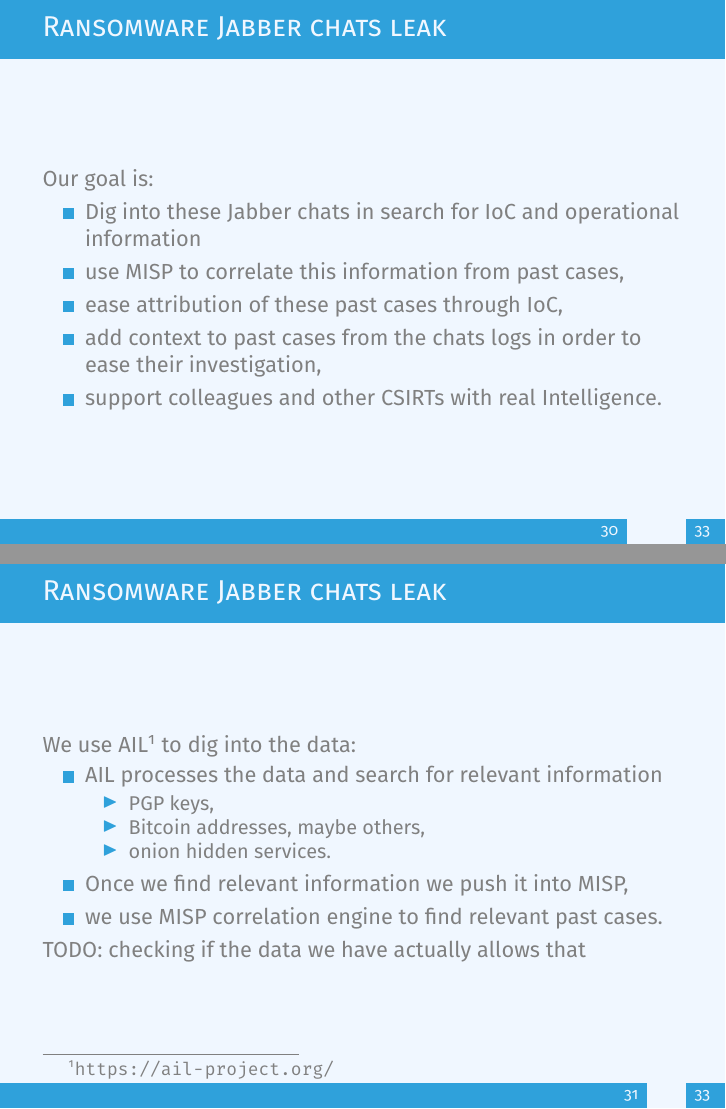
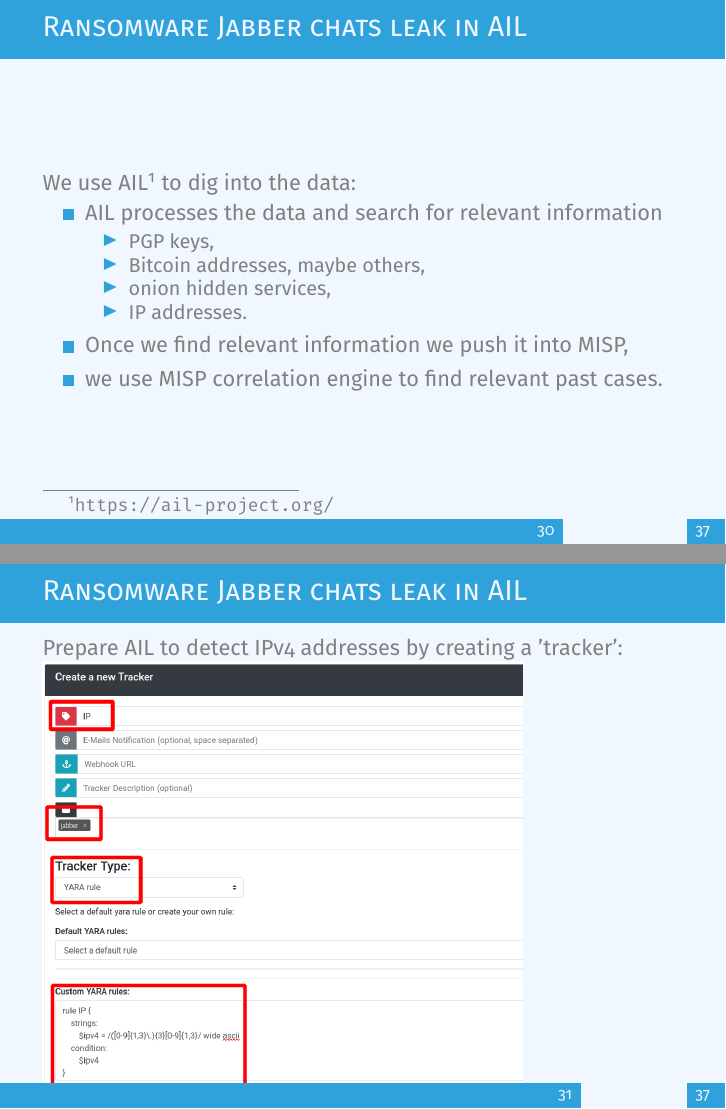
Before and after one commit to MISP/misp-training-lea, LaTeX slides (e.206-from-evidences-to-actionable-information/slides/slide.tex, which reads e.206-from-evidences-to-actionable-information/slides/content.tex): pages 38 and 39 of 41 before the commit and pages 38 and 39 of 45 after it, joined at a grey line. Compiled offline with pdfLaTeX.

Commit message:
chg: [e.206] ST ail tracker

```diff
--- a/e.206-from-evidences-to-actionable-information/slides/content.tex
+++ b/e.206-from-evidences-to-actionable-information/slides/content.tex
@@ -515,26 +515,31 @@
-\begin{frame}[fragile]
-    \frametitle{Ransomware Jabber chats leak}
-    Our goal is:
-    \begin{itemize}
-        \item Dig into these Jabber chats in search for IoC and operational information
-        \item use MISP to correlate this information from past cases,
-        \item ease attribution of these past cases through IoC,
-        \item add context to past cases from the chats logs in order to ease their investigation,
-        \item support colleagues and other CSIRTs with real Intelligence.
-    \end{itemize}
-\end{frame}
-
 \begin{frame}
-    \frametitle{Ransomware Jabber chats leak}
+    \frametitle{Ransomware Jabber chats leak in AIL}
     We use AIL\footnote{\url{https://ail-project.org/}} to dig into the data:
     \begin{itemize}
         \item AIL processes the data and search for relevant information
         \begin{itemize}
         \item PGP keys,
         \item Bitcoin addresses, maybe others,
-        \item onion hidden services.
+        \item onion hidden services,
+        \item IP addresses.
         \end{itemize}
     \item Once we find relevant information we push it into MISP,
     \item we use MISP correlation engine to find relevant past cases.
     \end{itemize}
-    TODO: checking if the data we have actually allows that
+
+    \note[item]{It is important to understand what we search for before digging into the data with AIL.}
+    \note[item]{Gang may discuss payments, so we are interested in crypto currencies}
+    \note[item]{Gang may discuss IP addresses and infrastructure, so we are interested in IP addresses, etc.}
+    \note[item]{For the training, we use a dedicated AIL container that contains RAW translated jabber chats.}
+\end{frame}
+
+\begin{frame}
+    \frametitle{Ransomware Jabber chats leak in AIL}
+    Prepare AIL to detect IPv4 addresses by creating a 'tracker':
+    \includegraphics[width=.75\linewidth]{pictures/contileaks-leak-hunter.png}
+    \note[item]{We choose the tag 'IP' to label the relevant items.}
+    \note[item]{We select the 'jabber' source, that is to say that this leak hunter rule will only be applied on items coming from the jabber data source}
+    \note[item]{We select the tracker type "YARA rule" as we plan to use yara for this leak hunter}
+    \note[item]{Finally we write the yara rule containing a regex that matches IPv4 addresses}
+    \note[item]{A "regex" leak hunter could do the same job, so why do we prefer using a yara rule trakcer instead? Because AIL's retro hunt feature uses yara rules only, therefore it's easier to reuse yara trackers that regex ones.}
+\end{frame}
```
Also changed, not shown: e.206-from-evidences-to-actionable-information/slides/pictures/contileaks-json.png (renamed from e.206-from-evidences-to-actionable-information/slides/contileaks-json.png), e.206-from-evidences-to-actionable-information/slides/pictures/contileaks-leak-hunter.png (added), e.206-from-evidences-to-actionable-information/slides/pictures/contileaks-twitter.png (renamed from e.206-from-evidences-to-actionable-information/slides/contileaks-twitter.png), e.206-from-evidences-to-actionable-information/slides/content.tex (48 more changed lines).
